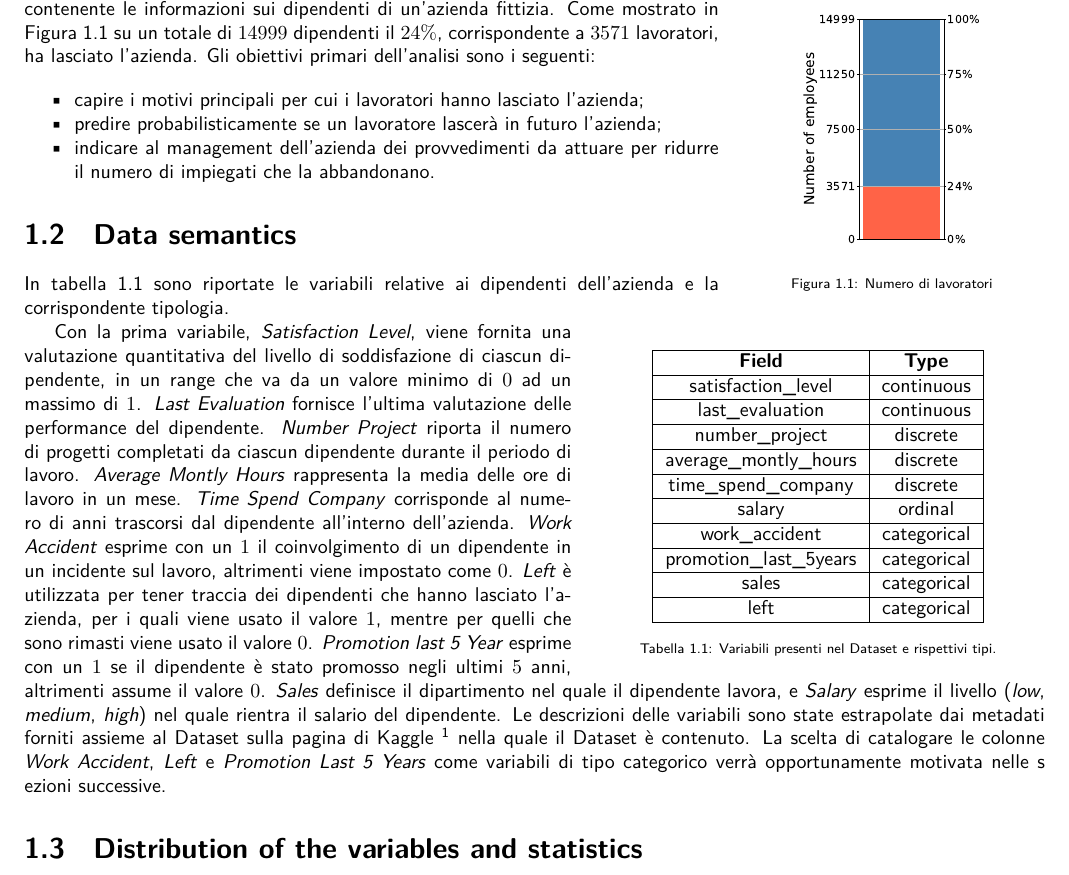
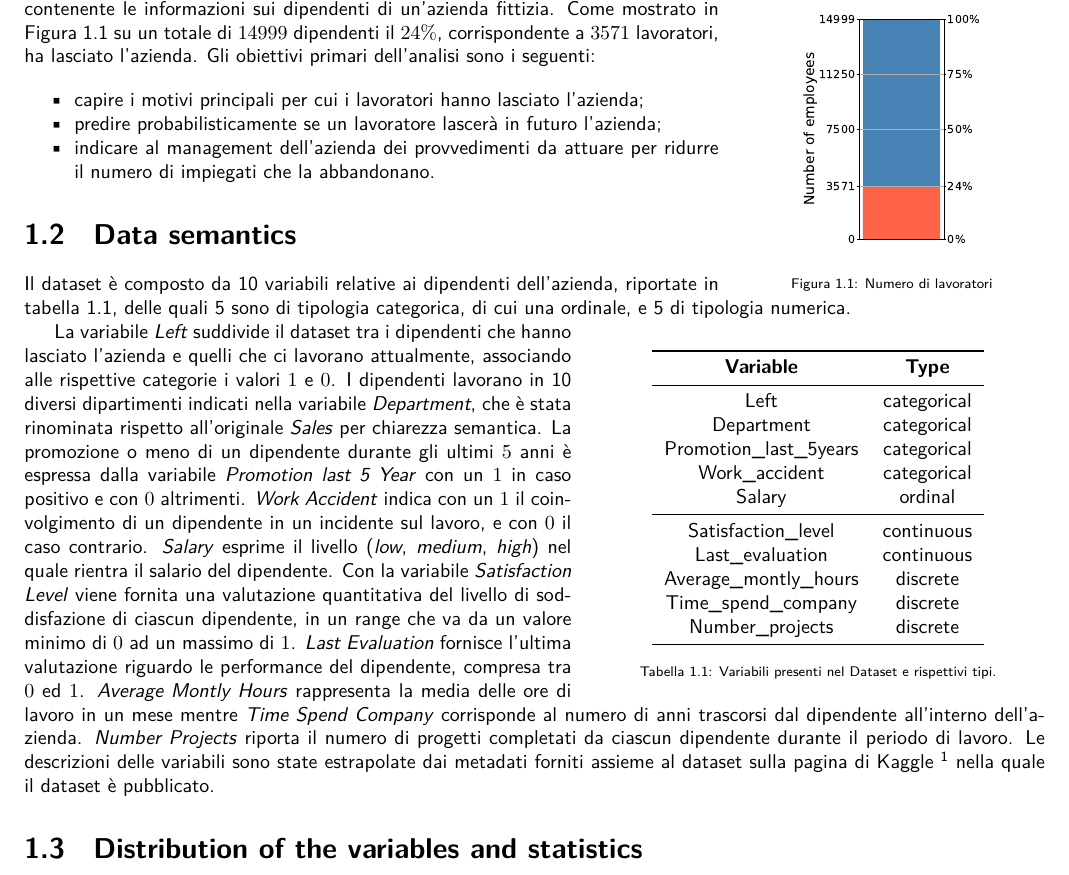
Before and after one commit to germz01/Human-Resources-Analysis, a LaTeX document (main.tex, which reads chapters/1.tex): part of page 3 of 12, cut so that both start at the same text. Compiled offline with XeLaTeX; a missing font is replaced by an installed copy or a similar font.

Commit message:
updated semantics and data

```diff
--- a/chapters/1.tex
+++ b/chapters/1.tex
@@ -26,47 +26,54 @@ In questo progetto viene analizzato il dataset (simulato) \textit{\href{https://
 
 \section{Data semantics} % (fold)
 \label{sec:data_semantics}
-In tabella \ref{tab:variabili} sono riportate le variabili relative ai dipendenti dell'azienda e la
-corrispondente tipologia.
+
+Il dataset è composto da 10 variabili relative ai dipendenti dell'azienda, riportate in tabella \ref{tab:variabili}, delle quali 5 sono di tipologia categorica, di cui una ordinale, e 5 di tipologia numerica.
 
 \begin{wraptable}{r}{8cm}
     \centering
-    \begin{tabular}{| c | c |}
-        \hline
-        \textbf{Field} & \textbf{Type} \\ \hline
-        satisfaction\_level & continuous \\ \hline
-        last\_evaluation & continuous \\ \hline
-        number\_project & discrete \\ \hline
-        average\_montly\_hours & discrete \\ \hline
-        time\_spend\_company & discrete \\ \hline
-      salary & ordinal \\ \hline
-      work\_accident & categorical \\ \hline
-        promotion\_last\_5years & categorical \\ \hline
-        sales & categorical \\ \hline
-        left & categorical \\
-      \hline
+    \begin{tabular}{ c  c }
+\toprule
+        \textbf{Variable} & \textbf{Type} \\
+\midrule
+        Left & categorical \\
+        Department & categorical \\
+        Promotion\_last\_5years & categorical \\
+        Work\_accident & categorical \\
+        Salary & ordinal \\
+\midrule
+        Satisfaction\_level & continuous \\
+        Last\_evaluation & continuous \\
+        Average\_montly\_hours & discrete \\
+        Time\_spend\_company & discrete \\
+        Number\_projects & discrete \\
+\bottomrule
     \end{tabular}
     \caption{Variabili presenti nel Dataset e rispettivi tipi.}
     \label{tab:variabili}
 \end{wraptable}
-Con la prima variabile, \textit{Satisfaction Level}, viene fornita una valutazione quantitativa del livello di
+
+La variabile \textit{Left} suddivide il dataset tra i dipendenti che hanno lasciato l'azienda e quelli che ci lavorano attualmente, associando alle rispettive categorie i valori $1$ e $0$.
+I dipendenti lavorano in 10 diversi dipartimenti indicati nella variabile \textit{Department}, che è stata rinominata
+rispetto all'originale \textit{Sales} per chiarezza semantica.
+La promozione o meno di un dipendente durante gli ultimi $5$ anni è espressa dalla variabile
+\textit{Promotion last 5 Year} con un $1$ in caso positivo e con $0$ altrimenti.
+\textit{Work Accident} indica con un $1$ il coinvolgimento di un dipendente in un incidente sul lavoro,
+e con $0$ il caso contrario. \textit{Salary} esprime il livello (\textit{low}, \textit{medium}, \textit{high}) nel quale rientra il salario
+del dipendente. Con la variabile \textit{Satisfaction Level} viene fornita una valutazione quantitativa del livello di
 soddisfazione di ciascun dipendente, in un range che va da un valore minimo di $0$ ad un massimo di $1$.
-\textit{Last Evaluation} fornisce l'ultima valutazione delle performance del
-dipendente. \textit{Number Project} riporta il numero di progetti completati da ciascun dipendente durante il
-periodo di lavoro. \textit{Average Montly Hours} rappresenta la media delle ore di lavoro in un mese.
+\textit{Last Evaluation} fornisce l'ultima valutazione riguardo le performance del
+dipendente, compresa tra $0$ ed $1$. \textit{Average Montly Hours} rappresenta la media delle ore di lavoro in un mese mentre
 \textit{Time Spend Company} corrisponde al numero di anni trascorsi dal dipendente all'interno dell'azienda.
-\textit{Work Accident} esprime con un $1$ il coinvolgimento di un dipendente in un incidente sul lavoro,
-altrimenti viene impostato come $0$. \textit{Left} è utilizzata per tener traccia dei dipendenti che hanno
-lasciato l'azienda, per i quali viene usato il valore $1$, mentre per quelli che sono rimasti viene usato il
-valore $0$. \textit{Promotion last 5 Year} esprime con un $1$ se il dipendente è stato promosso negli ultimi $5$
-anni, altrimenti assume il valore $0$. \textit{Sales} definisce il dipartimento nel quale il dipendente lavora,
-e \textit{Salary} esprime il livello (\textit{low}, \textit{medium}, \textit{high}) nel quale rientra il salario
-del dipendente. Le descrizioni delle variabili sono state estrapolate dai metadati forniti assieme al Dataset
+\textit{Number Projects} riporta il numero di progetti completati da ciascun dipendente durante il
+periodo di lavoro. Le descrizioni delle variabili sono state estrapolate dai metadati forniti assieme al dataset
 sulla pagina di Kaggle \footnote{\href{https://www.kaggle.com/}{https://www.kaggle.com/}} nella quale il
-Dataset è contenuto. La scelta di catalogare le colonne \textit{Work Accident}, \textit{Left} e
+dataset è pubblicato.
+\begin{comment}
+La scelta di catalogare le colonne \textit{Work Accident}, \textit{Left} e
 \textit{Promotion Last 5 Years} come variabili di tipo categorico verrà opportunamente motivata nelle s
 ezioni successive.
-
+Direi che non c'è da motivarlo ulteriormente
+\end{comment}
 %% section data_semantics (end)
 \section{Distribution of the variables and statistics} %% (fold)
 \label{sec:distribution_of_the_variables_and_statistics}
--- a/main.tex
+++ b/main.tex
@@ -6,7 +6,7 @@
 \usepackage{helvet}
 \usepackage[a4paper,width=180mm,top=25mm,bottom=25mm,bindingoffset=6mm]{geometry}
 \usepackage[framemethod=default]{mdframed}
-\usepackage{lipsum,titlesec,xcolor,hyperref,fancyhdr,array,multicol,float,graphicx,wrapfig,lipsum,subcaption,fontspec,todonotes,enumitem,comment,capt-of}
+\usepackage{lipsum,titlesec,xcolor,hyperref,fancyhdr,array,multicol,float,graphicx,wrapfig,lipsum,subcaption,fontspec,todonotes,enumitem,comment,capt-of,booktabs}
 \usepackage[font=scriptsize]{caption}
 \DeclareCaptionLabelFormat{andtable}{#1˜#2 \& \tablename˜\thetable}
 
```
Also changed, not shown: code/format_data.py (+4 -2 lines), data/df_formatted.csv, main.pdf.
